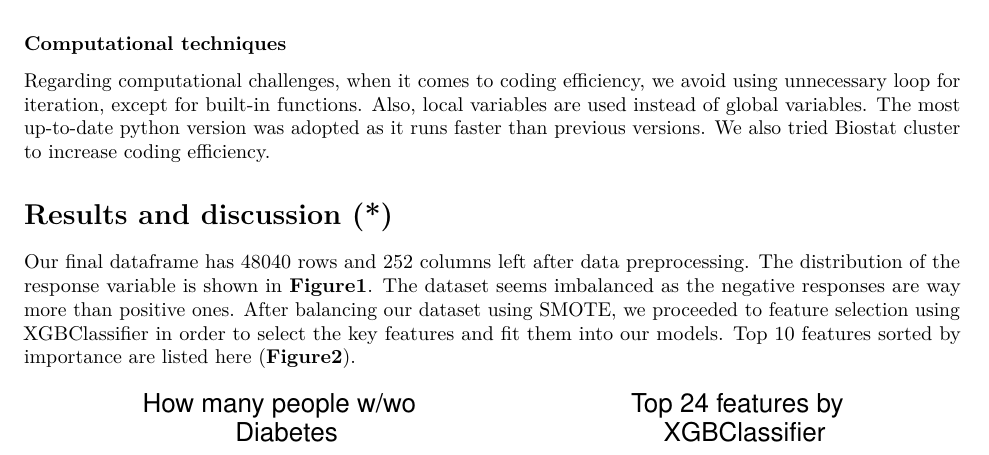
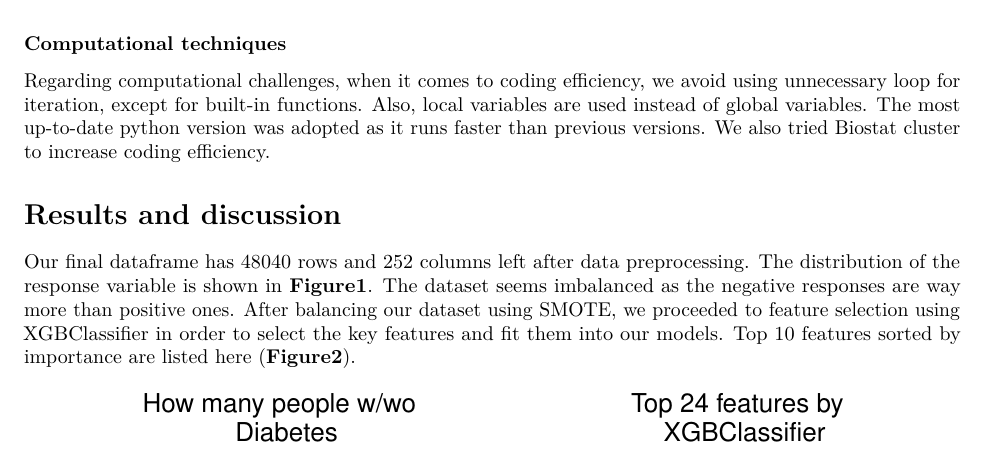
Before and after one commit to scottsun417/NHANES, an R Markdown document (625finalproject_final_version.Rmd): part of page 3 of 5, cut so that both start at the same text. Rendered offline with R 4.5, knitr and Pandoc, then LaTeX, with nearby package versions; some code elsewhere in the file could not run offline.

Commit message:
Add files via upload

```diff
--- a/625finalproject_final_version.Rmd
+++ b/625finalproject_final_version.Rmd
@@ -53,7 +53,7 @@ AUC-ROC curve is a performance measurement for the classification problems at va
 
 Regarding computational challenges, when it comes to coding efficiency, we avoid using unnecessary loop for iteration, except for built-in functions. Also, local variables are used instead of global variables. The most up-to-date python version was adopted as it runs faster than previous versions. We also tried Biostat cluster to increase coding efficiency.
 
-# Results and discussion (\*)
+# Results and discussion
 
 Our final dataframe has 48040 rows and 252 columns left after data preprocessing. The distribution of the response variable is shown in **Figure1**. The dataset seems imbalanced as the negative responses are way more than positive ones. After balancing our dataset using SMOTE, we proceeded to feature selection using XGBClassifier in order to select the key features and fit them into our models. Top 10 features sorted by importance are listed here (**Figure2**).
 
```
